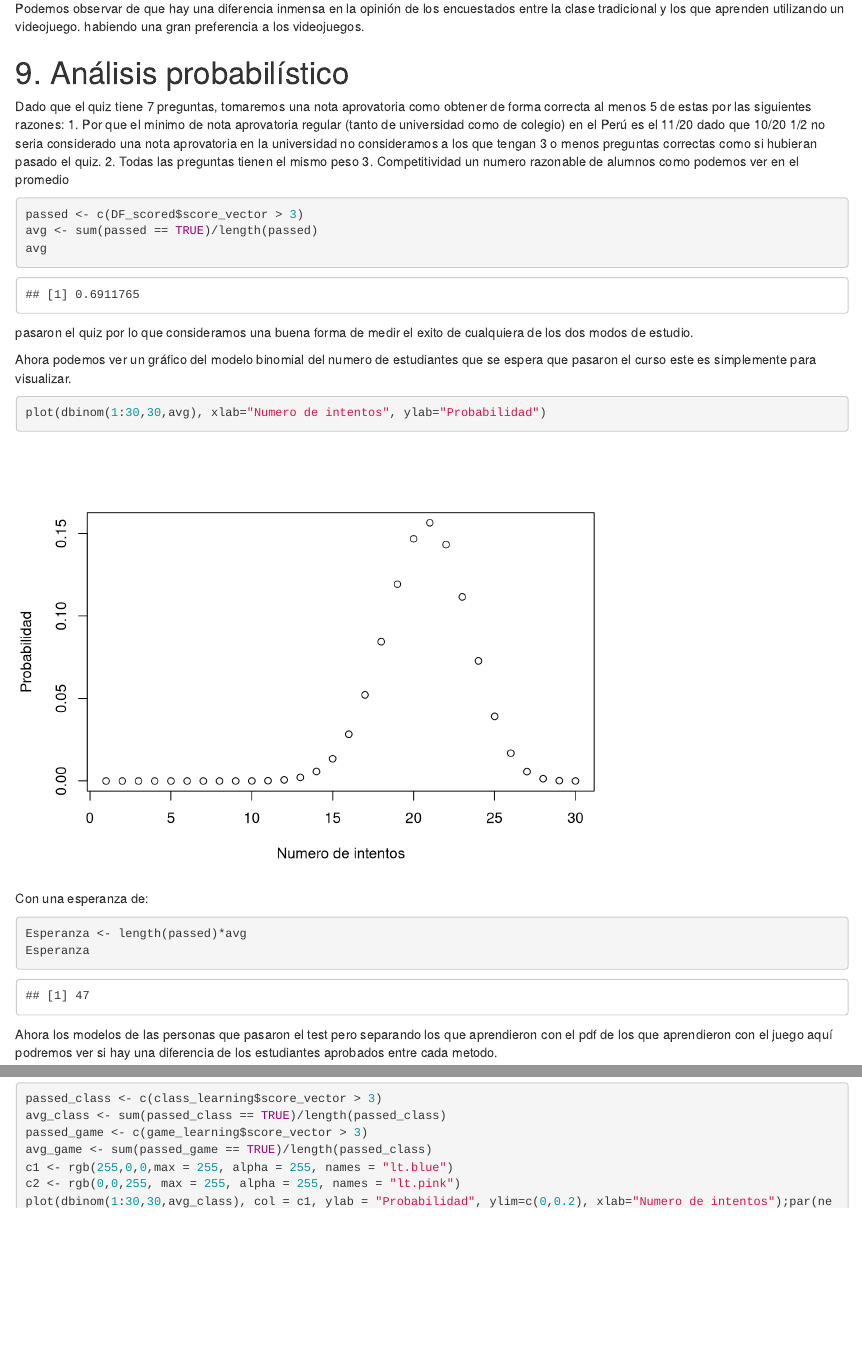
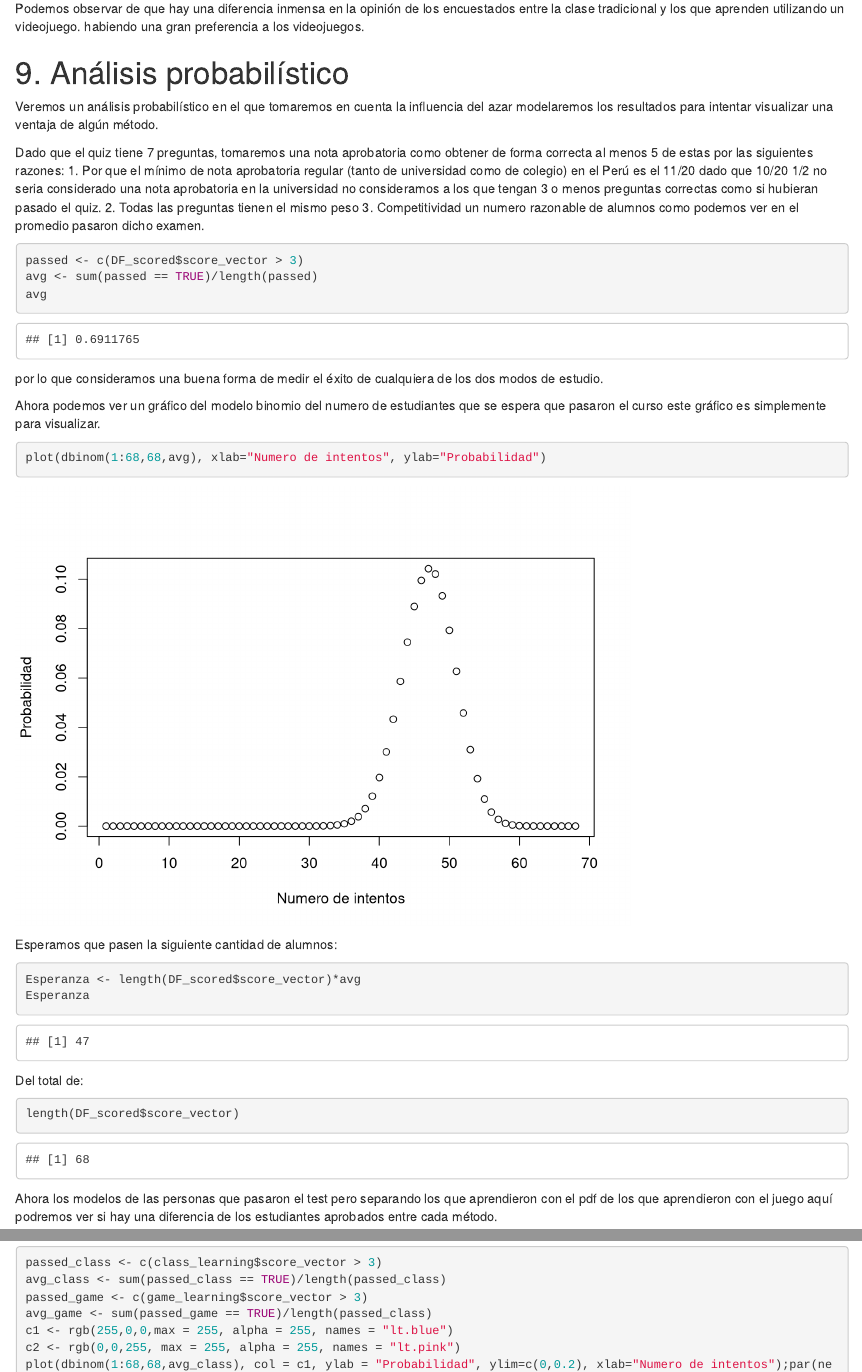
Before and after one commit to Skinde/Estadistica1P2, an R Markdown document (proceso.Rmd): the page in a window 1100 px wide, from 15740 px down, and a second part further down, joined at a grey line. Rendered offline with R 4.5, knitr and Pandoc, with nearby package versions; some code elsewhere in the file could not run offline.

Commit message:
Add files via upload

````diff
--- a/proceso.Rmd
+++ b/proceso.Rmd
@@ -574,27 +574,32 @@ Podemos observar de que hay una diferencia inmensa en la opinión de los encuest
 
 # 9. Análisis probabilístico
 
-Dado que el quiz tiene 7 preguntas, tomaremos una nota aprovatoria como obtener de forma correcta al menos 5 de estas por las siguientes razones: 1. Por que el minimo de nota aprovatoria regular (tanto de universidad como de colegio) en el Perú es el 11/20 dado que 10/20 1/2 no seria considerado una nota aprovatoria en la universidad no consideramos a los que tengan 3 o menos preguntas correctas como si hubieran pasado el quiz. 2. Todas las preguntas tienen el mismo peso 3. Competitividad un numero razonable de alumnos como podemos ver en el promedio
+Veremos un análisis probabilístico en el que tomaremos en cuenta la influencia del azar modelaremos los resultados para intentar visualizar una ventaja de algún método.
+
+Dado que el quiz tiene 7 preguntas, tomaremos una nota aprobatoria como obtener de forma correcta al menos 5 de estas por las siguientes razones: 1. Por que el mínimo de nota aprobatoria regular (tanto de universidad como de colegio) en el Perú es el 11/20 dado que 10/20 1/2 no seria considerado una nota aprobatoria en la universidad no consideramos a los que tengan 3 o menos preguntas correctas como si hubieran pasado el quiz. 2. Todas las preguntas tienen el mismo peso 3. Competitividad un numero razonable de alumnos como podemos ver en el promedio pasaron dicho examen.
 ```{r}
 passed <- c(DF_scored$score_vector > 3)
 avg <- sum(passed == TRUE)/length(passed)
 avg
 ```
-pasaron el quiz por lo que consideramos una buena forma de medir el exito de cualquiera de los dos modos de estudio.
+por lo que consideramos una buena forma de medir el éxito de cualquiera de los dos modos de estudio.
 
-Ahora podemos ver un gráfico del modelo binomial del numero de estudiantes que se espera que pasaron el curso este es simplemente para visualizar.
+Ahora podemos ver un gráfico del modelo binomio del numero de estudiantes que se espera que pasaron el curso este gráfico es simplemente para visualizar.
 ```{r}
-plot(dbinom(1:30,30,avg), xlab="Numero de intentos", ylab="Probabilidad")
+plot(dbinom(1:68,68,avg), xlab="Numero de intentos", ylab="Probabilidad")
 ```
 
-Con una esperanza de:
+Esperamos que pasen la siguiente cantidad de alumnos:
 
 ```{r}
-Esperanza <- length(passed)*avg
+Esperanza <- length(DF_scored$score_vector)*avg
 Esperanza
 ```
-
-Ahora los modelos de las personas que pasaron el test pero separando los que aprendieron con el pdf de los que aprendieron con el juego aquí podremos ver si hay una diferencia de los estudiantes aprobados entre cada metodo.
+Del total de:
+```{r}
+length(DF_scored$score_vector)
+```
+Ahora los modelos de las personas que pasaron el test pero separando los que aprendieron con el pdf de los que aprendieron con el juego aquí podremos ver si hay una diferencia de los estudiantes aprobados entre cada método.
 
 ```{r}
 passed_class <- c(class_learning$score_vector > 3)
@@ -603,4 +608,4 @@ passed_game <- c(game_learning$score_vector > 3)
 avg_game <- sum(passed_game == TRUE)/length(passed_class)
 c1 <- rgb(255,0,0,max = 255, alpha = 255, names = "lt.blue")
 c2 <- rgb(0,0,255, max = 255, alpha = 255, names = "lt.pink")
-plot(dbinom(1:30,30,avg_class), col = c1, ylab = "Probabilidad", ylim=c(0,0.2), xlab="Numero de intentos");par(new=TRUE, mgp = c(5, 1, 0))
+plot(dbinom(1:68,68,avg_class), col = c1, ylab = "Probabilidad", ylim=c(0,0.2), xlab="Numero de intentos");par(new=TRUE, mgp = c(5, 1, 0))
````
Also changed, not shown: proceso.Rmd (10 more changed lines).
